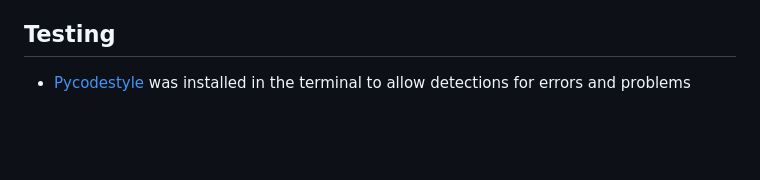
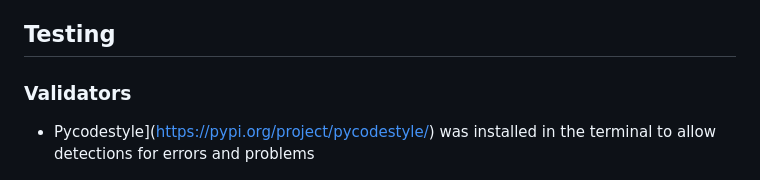
Before and after one commit to dinakidane/guess-number, a Markdown page: README.md, the part around the change printed below. GitHub-like rendering; blank space fills up the shorter version.

```diff
--- a/README.md
+++ b/README.md
@@ -58,7 +58,9 @@ this from happening.
 
 ## Testing
 
-- [Pycodestyle](https://pypi.org/project/pycodestyle/) was installed in the terminal to allow detections for errors and problems
+### Validators
+
+- Pycodestyle](https://pypi.org/project/pycodestyle/) was installed in the terminal to allow detections for errors and problems
 - ![Test](./images/test.png)
 
 - The python code syntax was also tested continously throughout this website to ensure there would be no syntax issue affecting the code. [Python syntax checker](https://extendsclass.com/python-tester.html)
```
Also changed, not shown: other parts of README.md (+25 -1 lines), images/feature-test.png (added).
